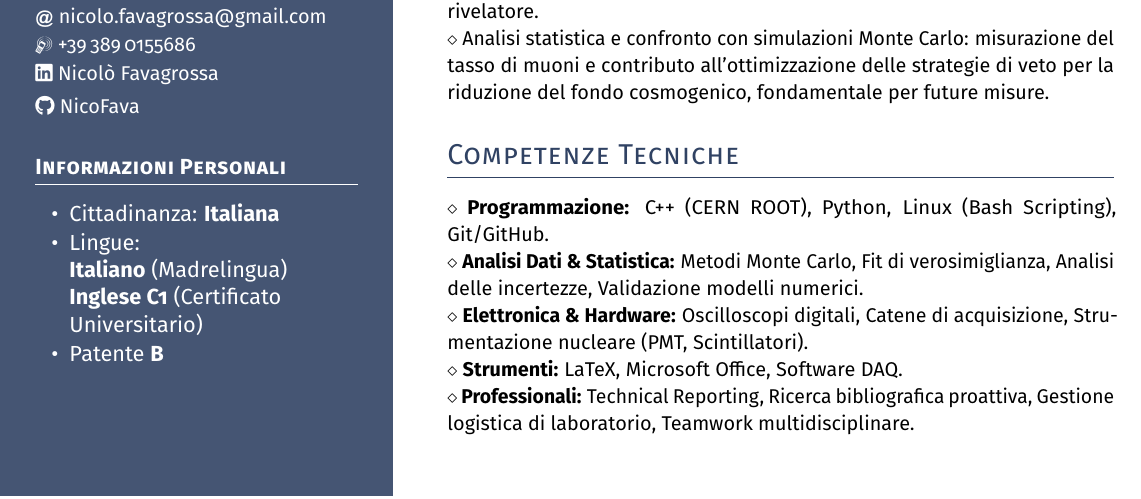
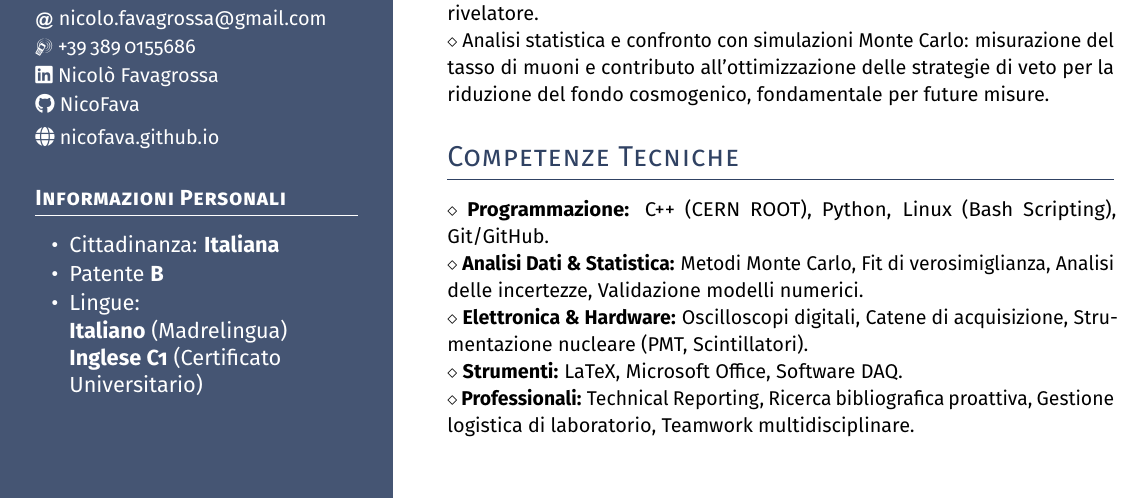
Before and after one commit to NicoFava/Latex, a LaTeX CV (Nicolò_Favagrossa_CV_IT/main.tex): part of the page, cut so that both start at the same text. Compiled offline with pdfLaTeX.

Commit message:
Update CV to include GitHub link and improve formatting for clarity

```diff
--- a/Nicolò_Favagrossa_CV_IT/main.tex
+++ b/Nicolò_Favagrossa_CV_IT/main.tex
@@ -78,17 +78,18 @@ Il mio obiettivo è fondere il rigore accademico con la reattività delle startu
 \small
 \MVAt\ {\small nicolo.favagrossa@gmail.com} \\[0.4ex]
 \Mobilefone\ +39\,389\,0155686 \\[0.5ex]
-\faLinkedin\ \href{https://www.linkedin.com/in/nicolo-favagrossa/}{Nicolò Favagrossa}\\[0.5ex]
-\faGithub\ \href{https://github.com/NicoFava}{NicoFava}
+\faLinkedin\ \href{https://www.linkedin.com/in/nicolo-favagrossa/}{Nicolò Favagrossa} \\[0.5ex]
+\faGithub\ \href{https://github.com/NicoFava}{NicoFava} \\[0.5ex]
+\faGlobe\ \href{https://nicofava.github.io/}{nicofava.github.io}
 \normalsize
 
 \headleft{Informazioni Personali}
 \begin{itemize}
     \item Cittadinanza: \textbf{Italiana}
+    \item Patente \textbf{B}
     \item Lingue: \\
     \textbf{Italiano} (Madrelingua) \\
     \textbf{Inglese C1} (Certificato Universitario) \\
-    \item Patente \textbf{B}
 \end{itemize}
 %\headleft{Soft Skills}
 %\begin{itemize}
```
Also changed, not shown: Nicolò_Favagrossa_CV_ENG/main.tex (+1 -0 lines), Nicolò_Favagrossa_CV_ENG/main.pdf, Nicolò_Favagrossa_CV_IT/main.pdf.
